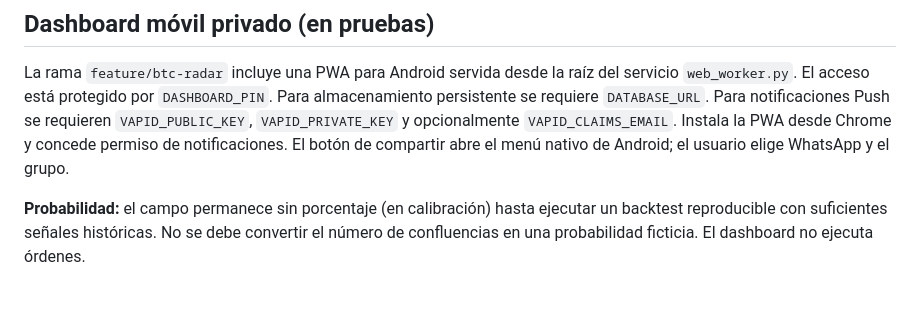
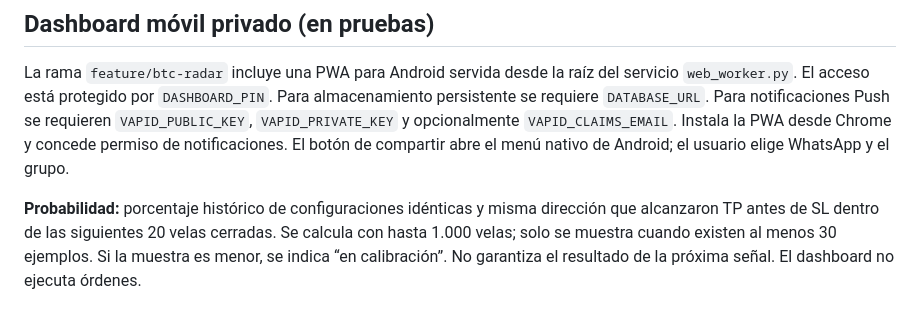
Before and after one commit to Borisgmontes/BGM-Trading-Signals-Bot, a Markdown page: README.md, the part around the change. GitHub-like rendering.

Commit message:
Document calibrated probability definition

```diff
--- a/README.md
+++ b/README.md
@@ -32,4 +32,4 @@ El radar utiliza velas cerradas de BTCUSDT desde el endpoint público spot de Bi
 
 La rama `feature/btc-radar` incluye una PWA para Android servida desde la raíz del servicio `web_worker.py`. El acceso está protegido por `DASHBOARD_PIN`. Para almacenamiento persistente se requiere `DATABASE_URL`. Para notificaciones Push se requieren `VAPID_PUBLIC_KEY`, `VAPID_PRIVATE_KEY` y opcionalmente `VAPID_CLAIMS_EMAIL`. Instala la PWA desde Chrome y concede permiso de notificaciones. El botón de compartir abre el menú nativo de Android; el usuario elige WhatsApp y el grupo.
 
-**Probabilidad:** el campo permanece sin porcentaje (en calibración) hasta ejecutar un backtest reproducible con suficientes señales históricas. No se debe convertir el número de confluencias en una probabilidad ficticia. El dashboard no ejecuta órdenes.
+**Probabilidad:** porcentaje histórico de configuraciones idénticas y misma dirección que alcanzaron TP antes de SL dentro de las siguientes 20 velas cerradas. Se calcula con hasta 1.000 velas; solo se muestra cuando existen al menos 30 ejemplos. Si la muestra es menor, se indica “en calibración”. No garantiza el resultado de la próxima señal. El dashboard no ejecuta órdenes.
```
